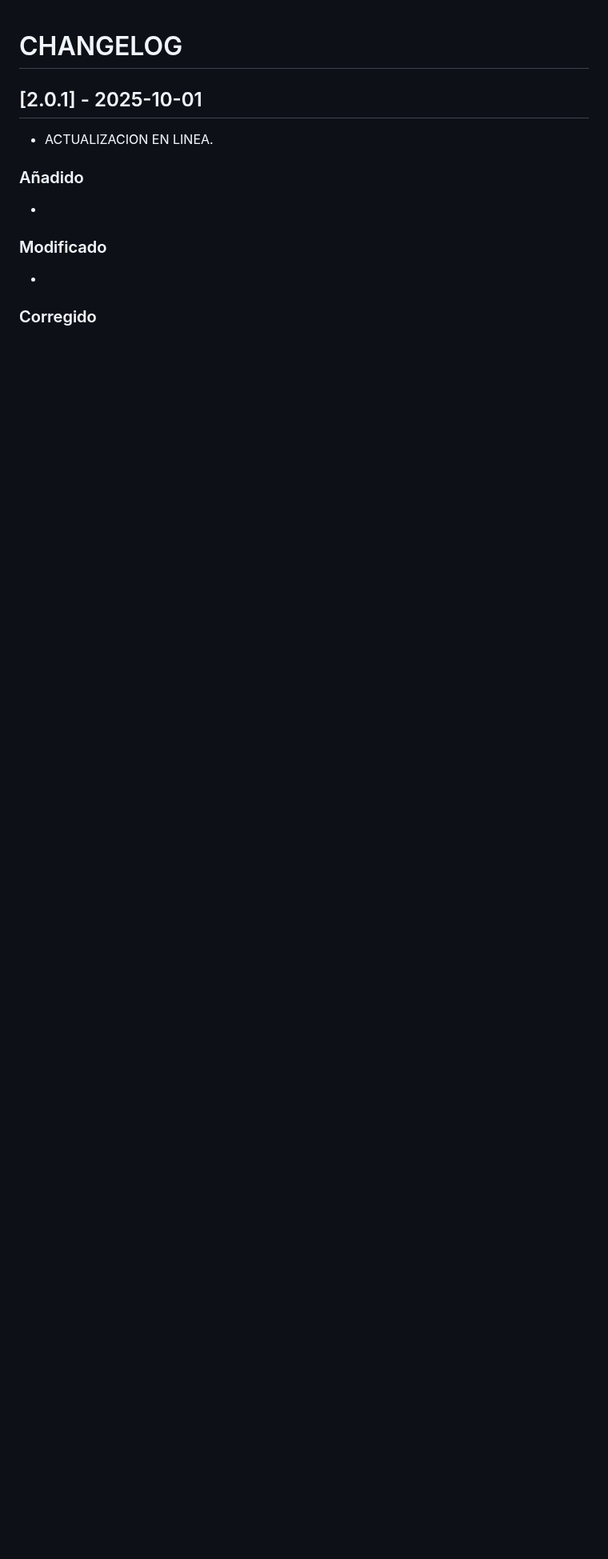
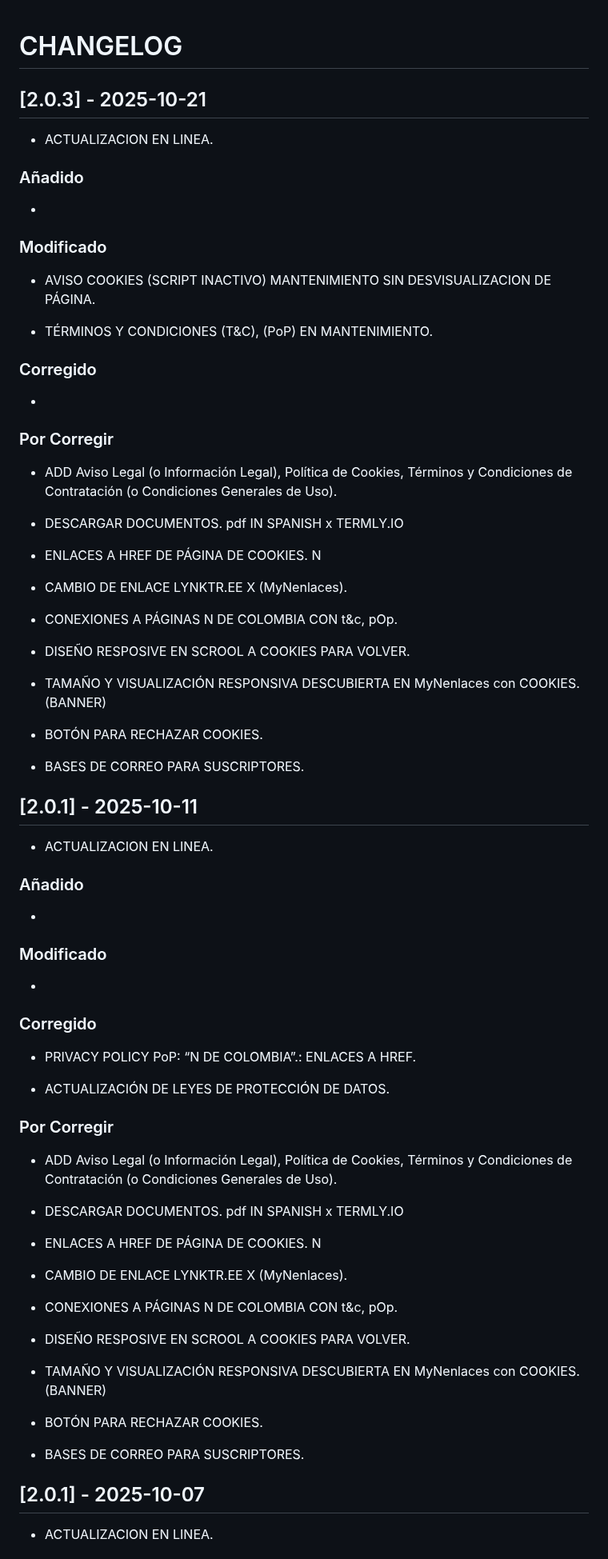
Before and after one commit to NeamstrongC/Allium_Ampeloprasum_var._Porrum-NofC, a Markdown page: CHANGELOG.md, the part around one of its changes. Shown at 80% size. Drawn GitHub-style; blank space fills up the shorter version.

Commit message:
Update CHANGELOG for version 2.0.3
Updated version number and added new entries for 2.0.3.

```diff
--- a/CHANGELOG.md
+++ b/CHANGELOG.md
@@ -1,6 +1,44 @@
 # CHANGELOG
 
-## [2.0.1] - 2025-10-01
+## [2.0.3] - 2025-10-21
+
+-   ACTUALIZACION EN LINEA.
+
+### Añadido
+
+-
+
+### Modificado
+
+-   AVISO COOKIES (SCRIPT INACTIVO) MANTENIMIENTO SIN DESVISUALIZACION DE PÁGINA.
+
+-   TÉRMINOS Y CONDICIONES (T&C), (PoP) EN MANTENIMIENTO.
+
+### Corregido
+
+-
+
+###  Por Corregir
+
+-   ADD Aviso Legal (o Información Legal), Política de Cookies, Términos y Condiciones de Contratación (o Condiciones Generales de Uso).
+
+-   DESCARGAR DOCUMENTOS. pdf IN SPANISH x TERMLY.IO
+
+-   ENLACES A HREF DE PÁGINA DE COOKIES. N
+
+-   CAMBIO DE ENLACE LYNKTR.EE X (MyNenlaces).
+
+-   CONEXIONES A PÁGINAS N DE COLOMBIA CON t&c, pOp.
+
+-   DISEÑO RESPOSIVE EN SCROOL A COOKIES PARA VOLVER.
+
+-   TAMAÑO Y VISUALIZACIÓN RESPONSIVA DESCUBIERTA EN MyNenlaces con COOKIES. (BANNER)
+
+-   BOTÓN PARA RECHAZAR COOKIES.
+
+-   BASES DE CORREO PARA SUSCRIPTORES.
+
+## [2.0.1] - 2025-10-11
 
 -   ACTUALIZACION EN LINEA.
 
@@ -14,3 +52,31 @@
 
 ### Corregido
 
+-   PRIVACY POLICY PoP: “N DE COLOMBIA”.: ENLACES A HREF.
+
+-   ACTUALIZACIÓN DE LEYES DE PROTECCIÓN DE DATOS.
+
+###  Por Corregir
+
+-   ADD Aviso Legal (o Información Legal), Política de Cookies, Términos y Condiciones de Contratación (o Condiciones Generales de Uso).
+
+-   DESCARGAR DOCUMENTOS. pdf IN SPANISH x TERMLY.IO
+
+-   ENLACES A HREF DE PÁGINA DE COOKIES. N
+
+-   CAMBIO DE ENLACE LYNKTR.EE X (MyNenlaces).
+
+-   CONEXIONES A PÁGINAS N DE COLOMBIA CON t&c, pOp.
+
+-   DISEÑO RESPOSIVE EN SCROOL A COOKIES PARA VOLVER.
+
+-   TAMAÑO Y VISUALIZACIÓN RESPONSIVA DESCUBIERTA EN MyNenlaces con COOKIES. (BANNER)
+
+-   BOTÓN PARA RECHAZAR COOKIES.
+
+-   BASES DE CORREO PARA SUSCRIPTORES.
+
+## [2.0.1] - 2025-10-07
+
+-   ACTUALIZACION EN LINEA.
+
```
Also changed, not shown: other parts of CHANGELOG.md (+93 -1 lines).
